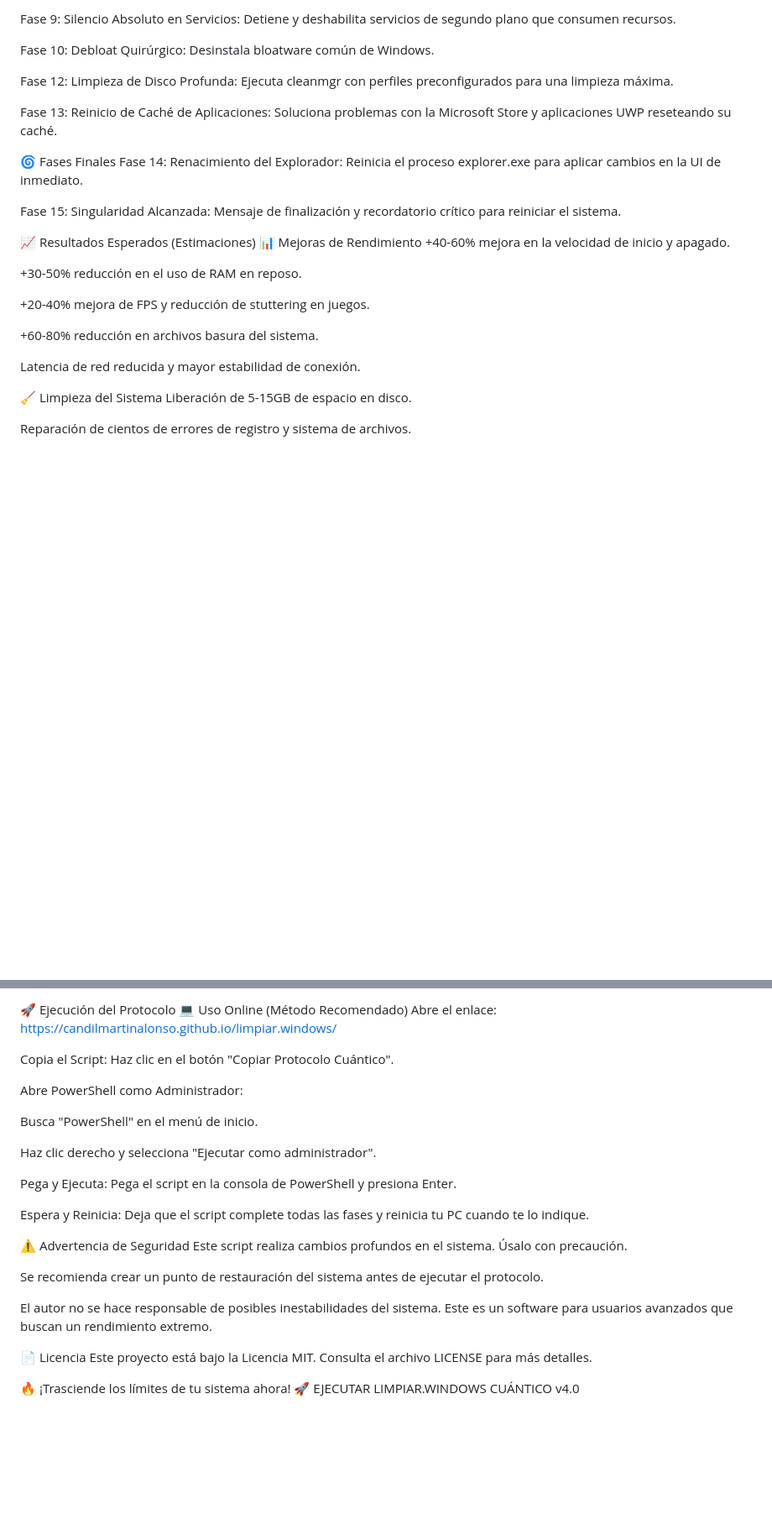
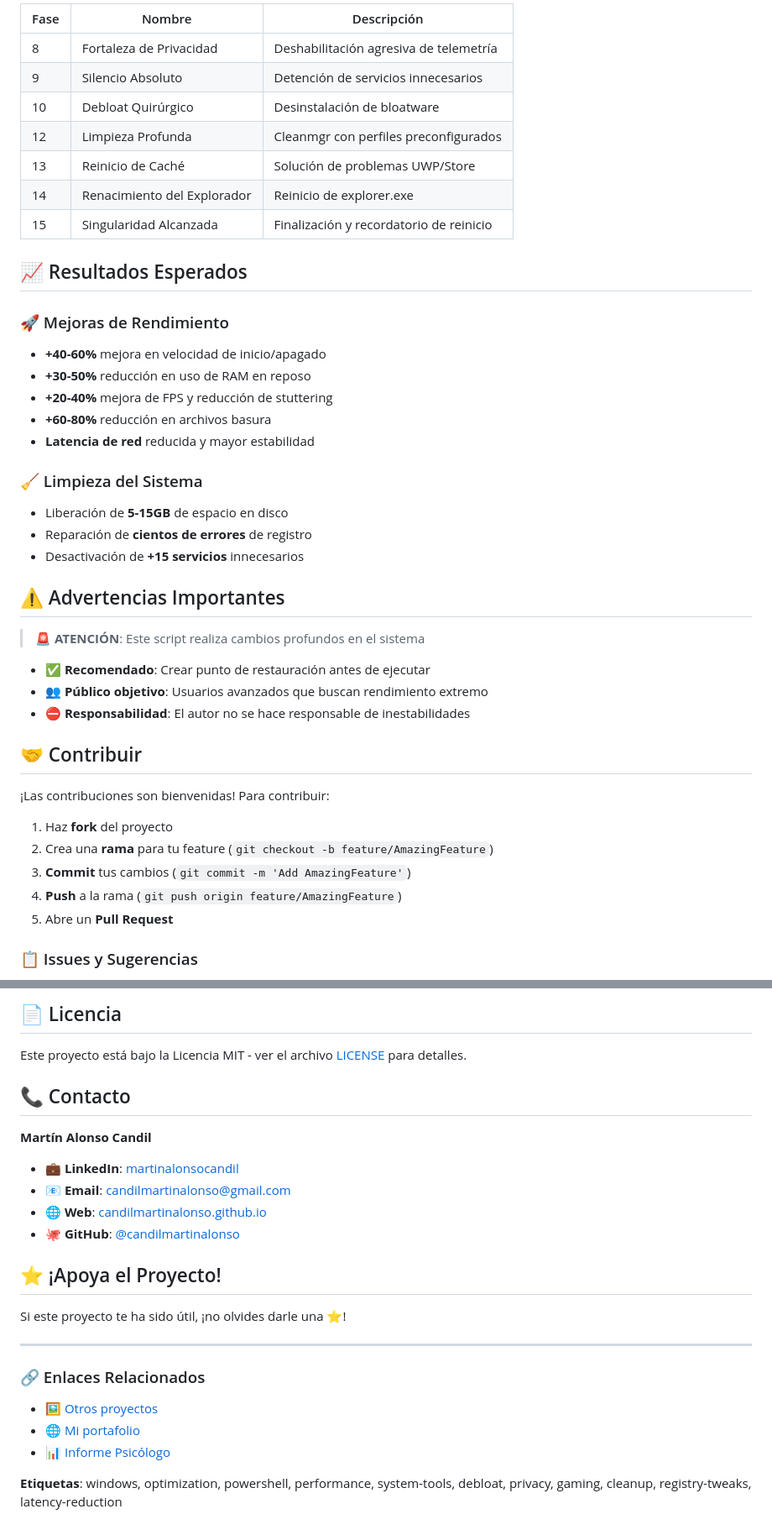
Before and after one commit to candilmartinalonso/limpiar.windows, a Markdown page: README.md, 2 parts joined by grey strips. Shown: that part at 84% size. GitHub-like rendering; blank space fills up the shorter version.

```diff
--- a/README.md
+++ b/README.md
@@ -48,31 +74,47 @@ Fase 8: Fortaleza de Privacidad: Deshabilita la telemetría de forma agresiva.
 
-Fase 9: Silencio Absoluto en Servicios: Detiene y deshabilita servicios de segundo plano que consumen recursos.
+| Fase | Nombre | Descripción |
+|------|--------|-------------|
+| 8 | Fortaleza de Privacidad | Deshabilitación agresiva de telemetría |
+| 9 | Silencio Absoluto | Detención de servicios innecesarios |
+| 10 | Debloat Quirúrgico | Desinstalación de bloatware |
+| 12 | Limpieza Profunda | Cleanmgr con perfiles preconfigurados |
+| 13 | Reinicio de Caché | Solución de problemas UWP/Store |
+| 14 | Renacimiento del Explorador | Reinicio de explorer.exe |
+| 15 | Singularidad Alcanzada | Finalización y recordatorio de reinicio |
 
-Fase 10: Debloat Quirúrgico: Desinstala bloatware común de Windows.
+## 📈 Resultados Esperados
 
-Fase 12: Limpieza de Disco Profunda: Ejecuta cleanmgr con perfiles preconfigurados para una limpieza máxima.
+### 🚀 Mejoras de Rendimiento
 
-Fase 13: Reinicio de Caché de Aplicaciones: Soluciona problemas con la Microsoft Store y aplicaciones UWP reseteando su caché.
+- **+40-60%** mejora en velocidad de inicio/apagado
+- **+30-50%** reducción en uso de RAM en reposo
+- **+20-40%** mejora de FPS y reducción de stuttering
+- **+60-80%** reducción en archivos basura
+- **Latencia de red** reducida y mayor estabilidad
 
-🌀 Fases Finales
-Fase 14: Renacimiento del Explorador: Reinicia el proceso explorer.exe para aplicar cambios en la UI de inmediato.
+### 🧹 Limpieza del Sistema
 
-Fase 15: Singularidad Alcanzada: Mensaje de finalización y recordatorio crítico para reiniciar el sistema.
+- Liberación de **5-15GB** de espacio en disco
+- Reparación de **cientos de errores** de registro
+- Desactivación de **+15 servicios** innecesarios
 
-📈 Resultados Esperados (Estimaciones)
-📊 Mejoras de Rendimiento
-+40-60% mejora en la velocidad de inicio y apagado.
+## ⚠️ Advertencias Importantes
 
-+30-50% reducción en el uso de RAM en reposo.
+> 🚨 **ATENCIÓN**: Este script realiza cambios profundos en el sistema
 
-+20-40% mejora de FPS y reducción de stuttering en juegos.
+- ✅ **Recomendado**: Crear punto de restauración antes de ejecutar
+- 👥 **Público objetivo**: Usuarios avanzados que buscan rendimiento extremo
+- ⛔ **Responsabilidad**: El autor no se hace responsable de inestabilidades
 
-+60-80% reducción en archivos basura del sistema.
+## 🤝 Contribuir
 
-Latencia de red reducida y mayor estabilidad de conexión.
+¡Las contribuciones son bienvenidas! Para contribuir:
 
-🧹 Limpieza del Sistema
-Liberación de 5-15GB de espacio en disco.
+1. Haz **fork** del proyecto
+2. Crea una **rama** para tu feature (`git checkout -b feature/AmazingFeature`)
+3. **Commit** tus cambios (`git commit -m 'Add AmazingFeature'`)
+4. **Push** a la rama (`git push origin feature/AmazingFeature`)
+5. Abre un **Pull Request**
 
-Reparación de cientos de errores de registro y sistema de archivos.
+### 📋 Issues y Sugerencias
 
@@ -80,29 +124,26 @@ Desactivación de más de 15 servicios innecesarios.
 
-🚀 Ejecución del Protocolo
-💻 Uso Online (Método Recomendado)
-Abre el enlace: https://candilmartinalonso.github.io/limpiar.windows/
+## 📄 Licencia
 
-Copia el Script: Haz clic en el botón "Copiar Protocolo Cuántico".
+Este proyecto está bajo la Licencia MIT - ver el archivo [LICENSE](LICENSE) para detalles.
 
-Abre PowerShell como Administrador:
+## 📞 Contacto
 
-Busca "PowerShell" en el menú de inicio.
+**Martín Alonso Candil**
+- 💼 **LinkedIn**: [martinalonsocandil](https://linkedin.com/in/martinalonsocandil)
+- 📧 **Email**: candilmartinalonso@gmail.com
+- 🌐 **Web**: [candilmartinalonso.github.io](https://candilmartinalonso.github.io/)
+- 🐙 **GitHub**: [@candilmartinalonso](https://github.com/candilmartinalonso)
 
-Haz clic derecho y selecciona "Ejecutar como administrador".
+## ⭐ ¡Apoya el Proyecto!
 
-Pega y Ejecuta: Pega el script en la consola de PowerShell y presiona Enter.
+Si este proyecto te ha sido útil, ¡no olvides darle una ⭐!
 
-Espera y Reinicia: Deja que el script complete todas las fases y reinicia tu PC cuando te lo indique.
+---
 
-⚠️ Advertencia de Seguridad
-Este script realiza cambios profundos en el sistema. Úsalo con precaución.
+### 🔗 Enlaces Relacionados
 
-Se recomienda crear un punto de restauración del sistema antes de ejecutar el protocolo.
+- 🖼️ [Otros proyectos](https://github.com/candilmartinalonso?tab=repositories)
+- 🌐 [Mi portafolio](https://candilmartinalonso.github.io/)
+- 📊 [Informe Psicólogo](https://github.com/candilmartinalonso/informe.psicologo)
 
-El autor no se hace responsable de posibles inestabilidades del sistema. Este es un software para usuarios avanzados que buscan un rendimiento extremo.
-
-📄 Licencia
-Este proyecto está bajo la Licencia MIT. Consulta el archivo LICENSE para más detalles.
-
-🔥 ¡Trasciende los límites de tu sistema ahora!
-🚀 EJECUTAR LIMPIAR.WINDOWS CUÁNTICO v4.0
+**Etiquetas**: windows, optimization, powershell, performance, system-tools, debloat, privacy, gaming, cleanup, registry-tweaks, latency-reduction
```
Also changed, not shown: other parts of README.md (+57 -29 lines).
